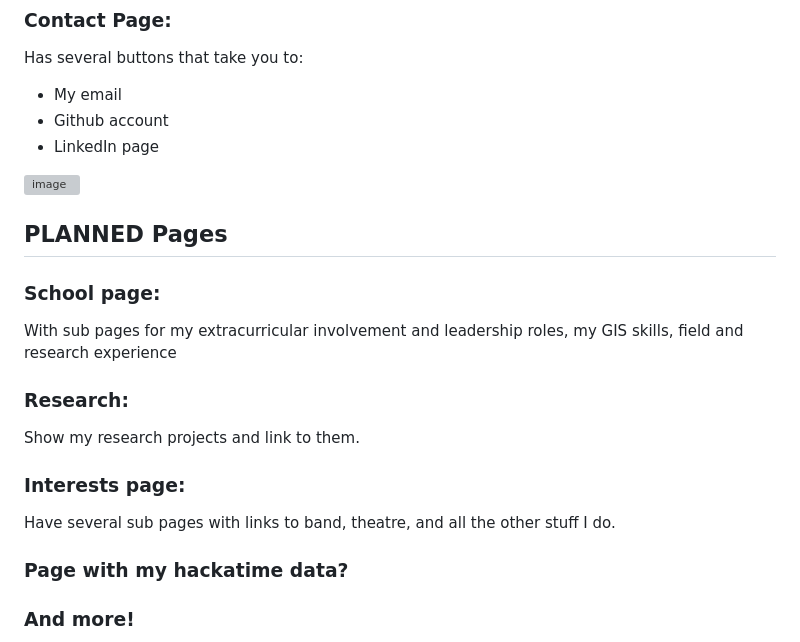
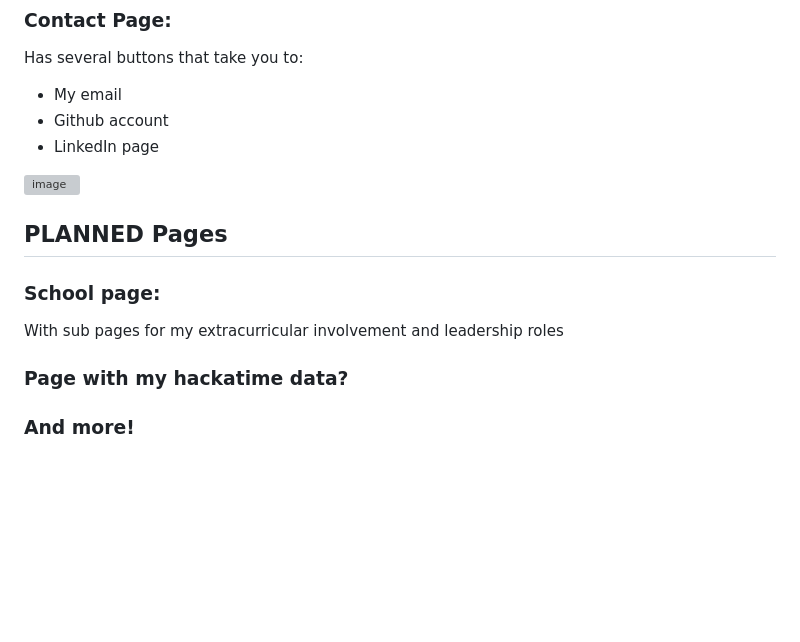
Before and after one commit to Krupamc/portfolio_website, a Markdown page: README.md, the part around one of its changes. Rendered like a GitHub page; blank space fills up the shorter version; grey boxes are pictures that could not be loaded.

```diff
--- a/README.md
+++ b/README.md
@@ -56,11 +62,7 @@ Has several buttons that take you to:
 
 ## PLANNED Pages
 ### School page:
-With sub pages for my extracurricular involvement and leadership roles, my GIS skills, field and research experience
-### Research:
-Show my research projects and link to them.
-### Interests page:
-Have several sub pages with links to band, theatre, and all the other stuff I do.
+With sub pages for my extracurricular involvement and leadership roles
 ### Page with my hackatime data?
 ### And more!
 
```
Also changed, not shown: other parts of README.md (+8 -2 lines).
